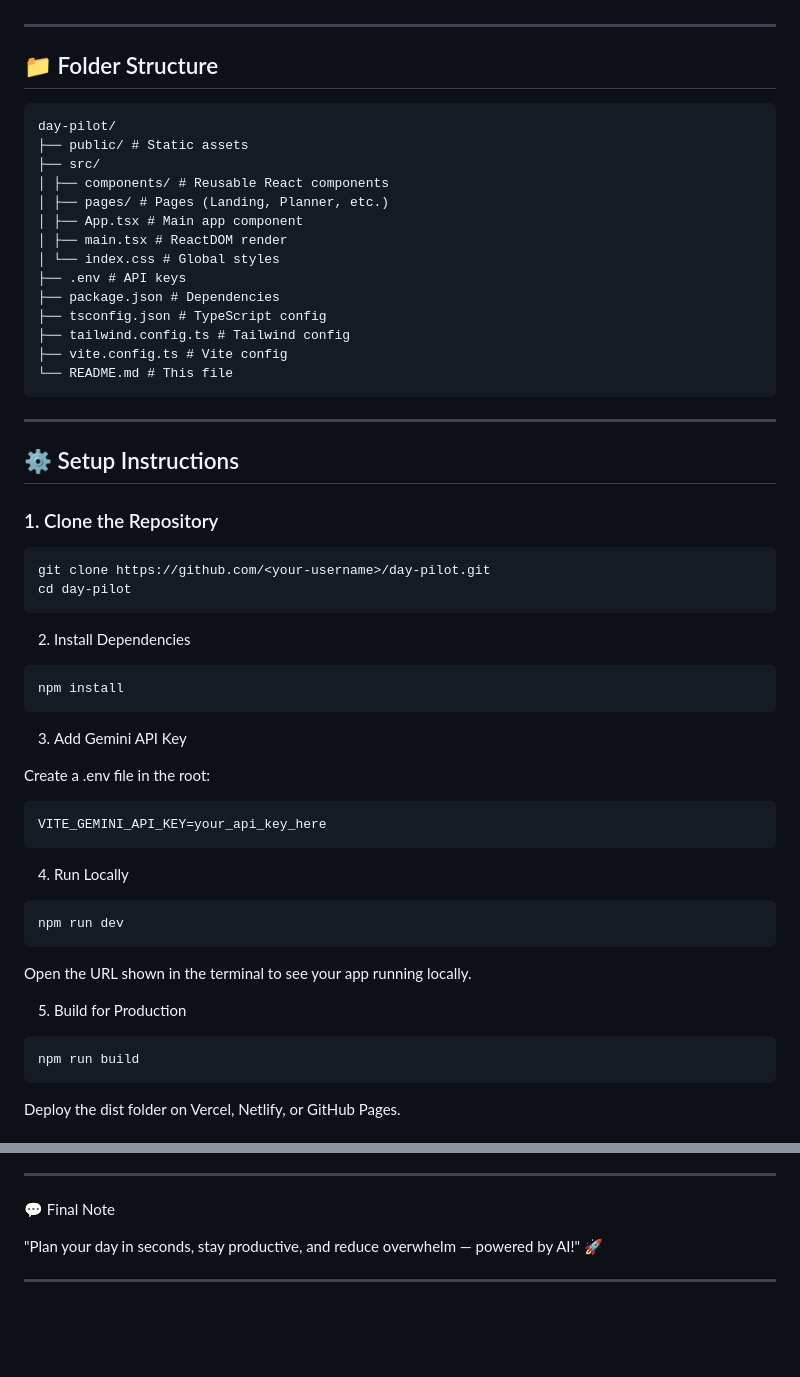
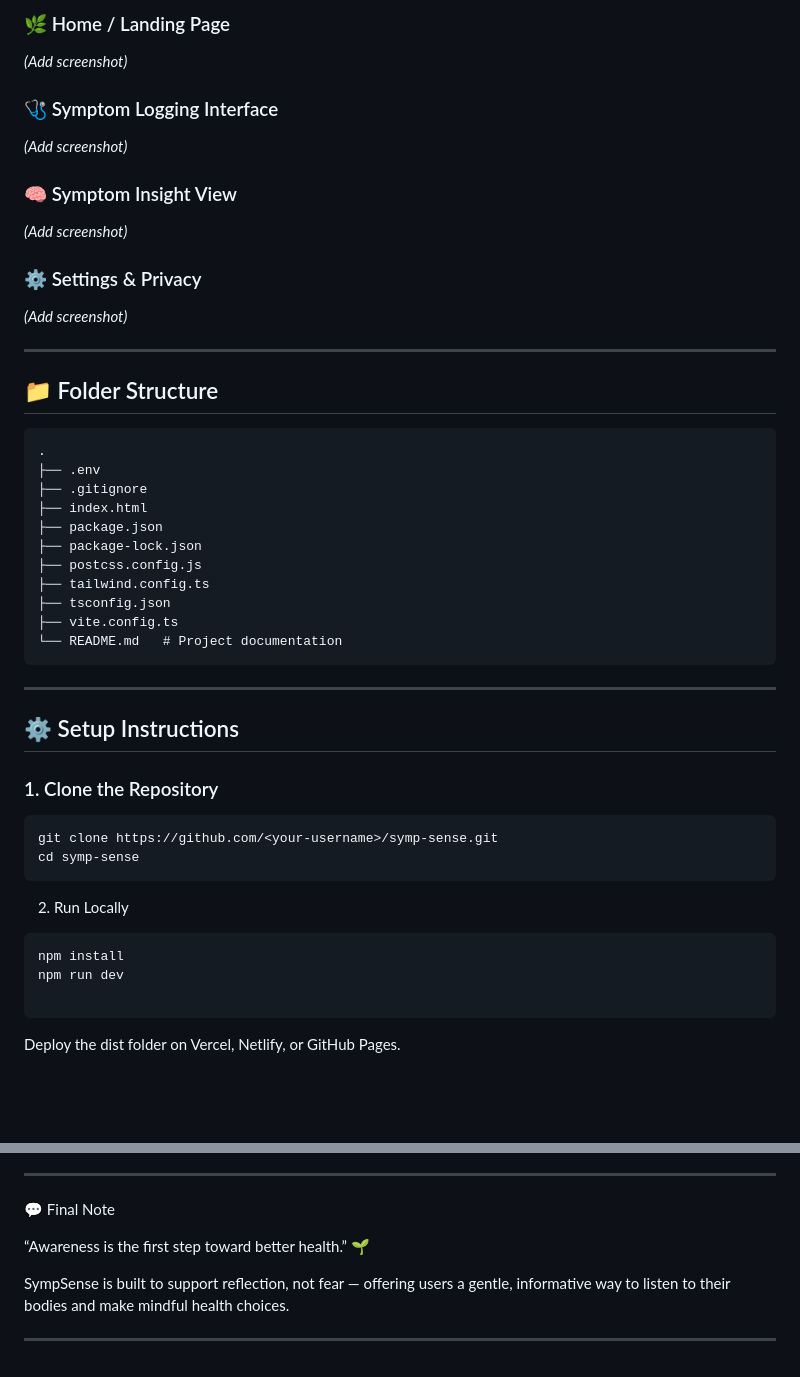
Before and after one commit to Aadya2901/symp-sense, a Markdown page: README.md, 2 parts joined by grey strips. Rendered like a GitHub page; blank space fills up the shorter version.

````diff
--- a/README.md
+++ b/README.md
@@ -55,23 +72,31 @@ To create a **fully interactive, front-end web app** where users can **generate
+### 🌿 Home / Landing Page
+*(Add screenshot)*
+
+### 🩺 Symptom Logging Interface
+*(Add screenshot)*
+
+### 🧠 Symptom Insight View
+*(Add screenshot)*
+
+### ⚙️ Settings & Privacy
+*(Add screenshot)*
 
 ---
 
 ## 📁 Folder Structure
 
 ```
-day-pilot/
-├── public/ # Static assets
-├── src/
-│ ├── components/ # Reusable React components
-│ ├── pages/ # Pages (Landing, Planner, etc.)
-│ ├── App.tsx # Main app component
-│ ├── main.tsx # ReactDOM render
-│ └── index.css # Global styles
-├── .env # API keys
-├── package.json # Dependencies
-├── tsconfig.json # TypeScript config
-├── tailwind.config.ts # Tailwind config
-├── vite.config.ts # Vite config
-└── README.md # This file
+.
+├── .env
+├── .gitignore
+├── index.html
+├── package.json
+├── package-lock.json
+├── postcss.config.js
+├── tailwind.config.ts
+├── tsconfig.json
+├── vite.config.ts
+└── README.md   # Project documentation
 ```
 
 ---
@@ -81,36 +106,16 @@ day-pilot/
 ### 1. Clone the Repository
 
 ```
-git clone https://github.com/<your-username>/day-pilot.git
-cd day-pilot
+git clone https://github.com/<your-username>/symp-sense.git
+cd symp-sense
 ```
 
-2. Install Dependencies
+2. Run Locally
 
 ```
 npm install
-```
+npm run dev
 
-3. Add Gemini API Key
-
-Create a .env file in the root:
-
-```
-VITE_GEMINI_API_KEY=your_api_key_here
-```
-
-4. Run Locally
-
-```
-npm run dev
-```
-
-Open the URL shown in the terminal to see your app running locally.
-
-5. Build for Production
-
-```
-npm run build
 ```
 
 Deploy the dist folder on Vercel, Netlify, or GitHub Pages.
@@ -164,6 +155,8 @@ This project is open source under the MIT License. Use it for personal or educat
 
 💬 Final Note
 
-"Plan your day in seconds, stay productive, and reduce overwhelm — powered by AI!" 🚀
+“Awareness is the first step toward better health.” 🌱
+
+SympSense is built to support reflection, not fear — offering users a gentle, informative way to listen to their bodies and make mindful health choices.
 
 ---
````
Also changed, not shown: other parts of README.md (+47 -44 lines).
